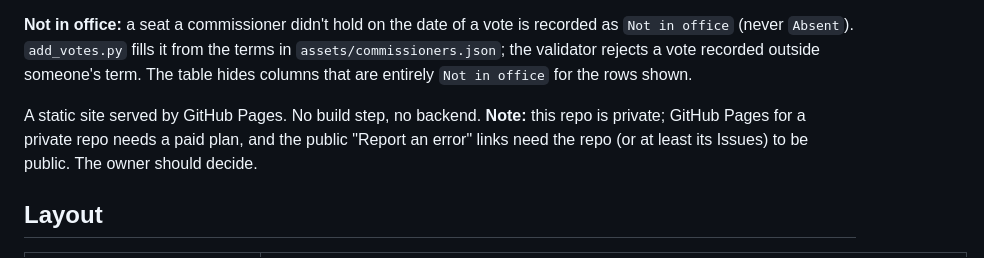
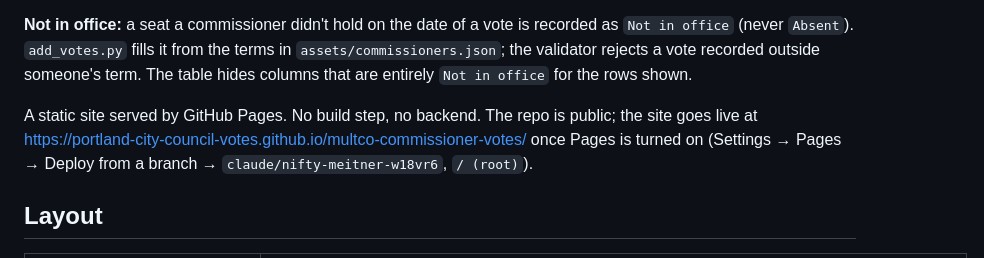
Before and after one commit to Portland-City-Council-Votes/multco-commissioner-votes, a Markdown page: CLAUDE.md, the part around the change. Rendered like a GitHub page.

Commit message:
CLAUDE.md: repo is public; note the Pages URL and setup
Co-Authored-By: Claude Opus 5.5 <noreply@anthropic.com>
Claude-Session: https://claude.ai/code/session_01VHDo31nWsedPD9wJc3pYuY

```diff
--- a/CLAUDE.md
+++ b/CLAUDE.md
@@ -14,7 +14,7 @@ A public, searchable site of Multnomah County Board of Commissioners votes where
 
 **Not in office:** a seat a commissioner didn't hold on the date of a vote is recorded as `Not in office` (never `Absent`). `add_votes.py` fills it from the terms in `assets/commissioners.json`; the validator rejects a vote recorded outside someone's term. The table hides columns that are entirely `Not in office` for the rows shown.
 
-A static site served by GitHub Pages. No build step, no backend. **Note:** this repo is private; GitHub Pages for a private repo needs a paid plan, and the public "Report an error" links need the repo (or at least its Issues) to be public. The owner should decide.
+A static site served by GitHub Pages. No build step, no backend. The repo is public; the site goes live at https://portland-city-council-votes.github.io/multco-commissioner-votes/ once Pages is turned on (Settings → Pages → Deploy from a branch → `claude/nifty-meitner-w18vr6`, `/ (root)`).
 
 ## Layout
 
```
